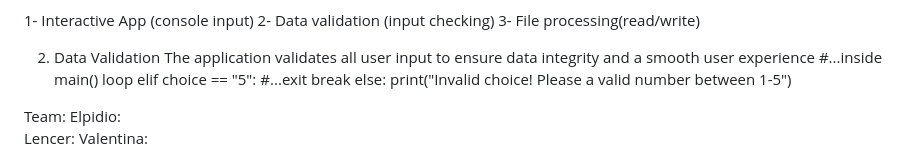
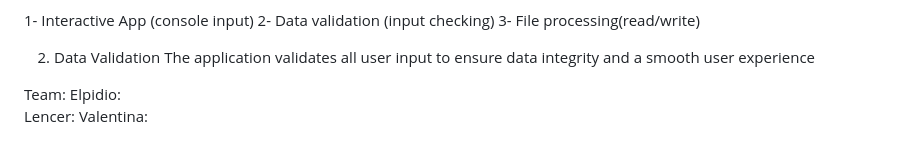
Before and after one commit to ElpiLab/To-Do-App, a Markdown page: README.md, the part around the change. Rendered like a GitHub page.

```diff
--- a/README.md
+++ b/README.md
@@ -54,12 +54,7 @@ Based on our modules, we have different requirements, teams, and group projects.
 
 2. Data Validation
 The application validates all user input to ensure data integrity and a smooth user experience
- #...inside main() loop
-elif choice == "5":
-    #...exit
-    break
-else:
-    print("Invalid choice! Please a valid number between 1-5")
+
 
 
  Team:
```
